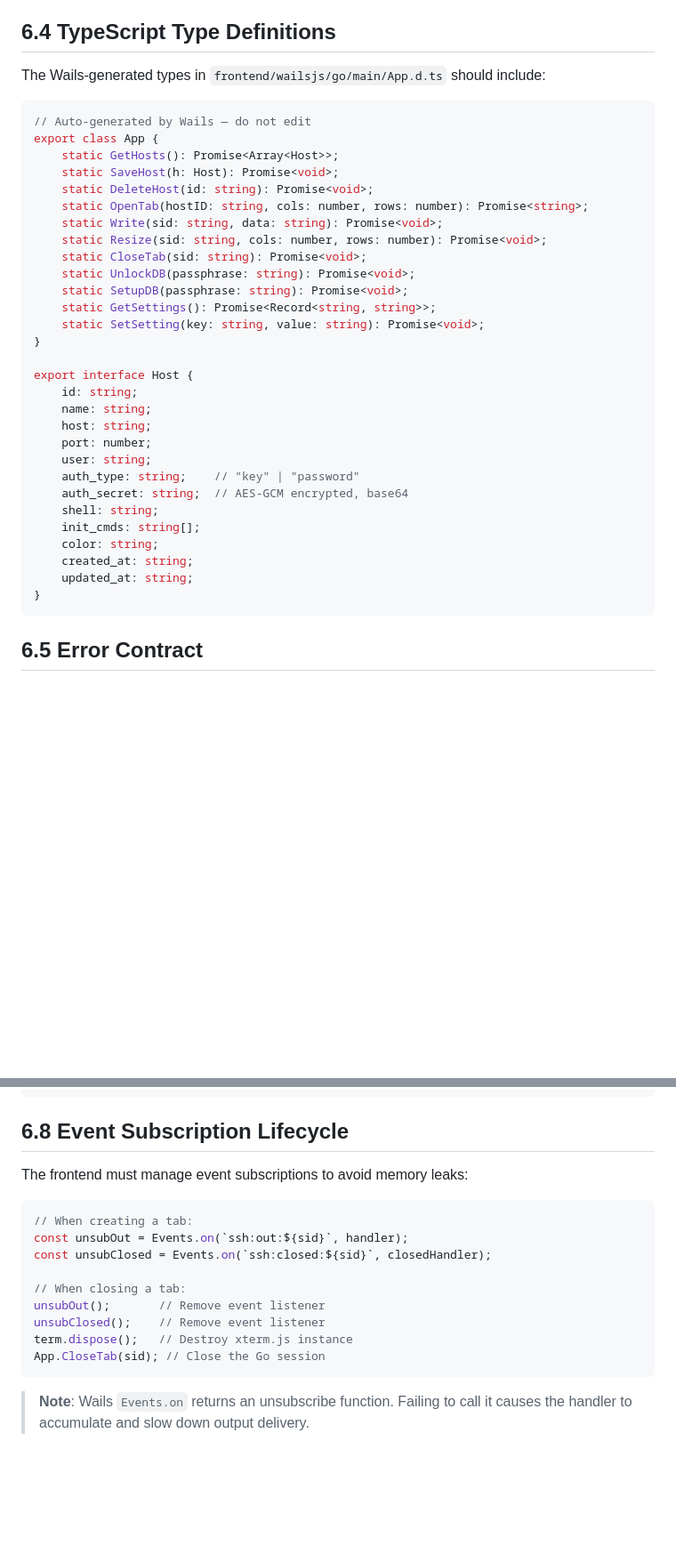
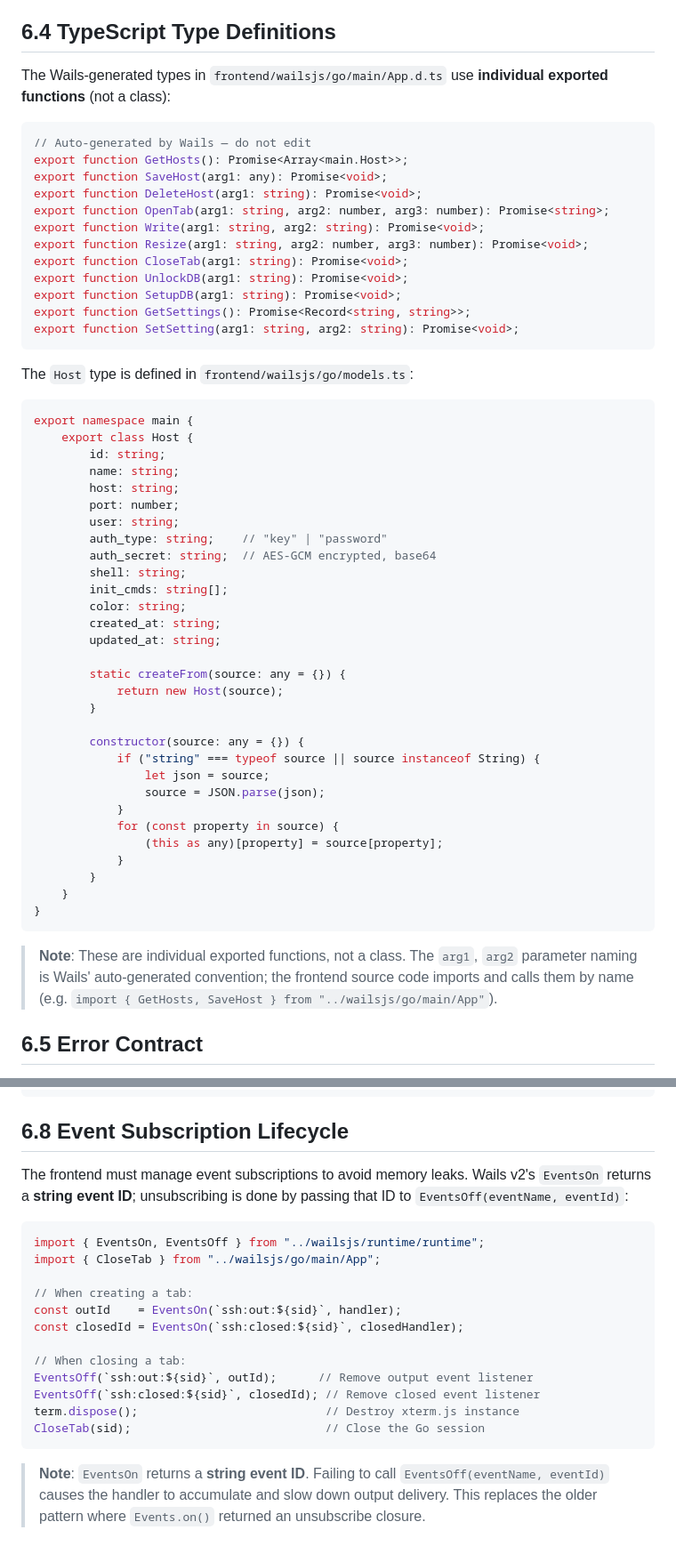
Before and after one commit to ScottLuo/xssh, a Markdown page: docs/xssh_specification_chapter_06_api_interface.md, 2 parts joined by grey strips. Shown at 89% size. Rendered like a GitHub page; blank space fills up the shorter version.

````diff
--- a/docs/xssh_specification_chapter_06_api_interface.md
+++ b/docs/xssh_specification_chapter_06_api_interface.md
@@ -187,39 +187,59 @@ func (a *App) UnlockDB(passphrase string) error {
 
 ## 6.4 TypeScript Type Definitions
 
-The Wails-generated types in `frontend/wailsjs/go/main/App.d.ts` should include:
+The Wails-generated types in `frontend/wailsjs/go/main/App.d.ts` use **individual exported functions** (not a class):
 
 ```typescript
 // Auto-generated by Wails — do not edit
-export class App {
-    static GetHosts(): Promise<Array<Host>>;
-    static SaveHost(h: Host): Promise<void>;
-    static DeleteHost(id: string): Promise<void>;
-    static OpenTab(hostID: string, cols: number, rows: number): Promise<string>;
-    static Write(sid: string, data: string): Promise<void>;
-    static Resize(sid: string, cols: number, rows: number): Promise<void>;
-    static CloseTab(sid: string): Promise<void>;
-    static UnlockDB(passphrase: string): Promise<void>;
-    static SetupDB(passphrase: string): Promise<void>;
-    static GetSettings(): Promise<Record<string, string>>;
-    static SetSetting(key: string, value: string): Promise<void>;
-}
+export function GetHosts(): Promise<Array<main.Host>>;
+export function SaveHost(arg1: any): Promise<void>;
+export function DeleteHost(arg1: string): Promise<void>;
+export function OpenTab(arg1: string, arg2: number, arg3: number): Promise<string>;
+export function Write(arg1: string, arg2: string): Promise<void>;
+export function Resize(arg1: string, arg2: number, arg3: number): Promise<void>;
+export function CloseTab(arg1: string): Promise<void>;
+export function UnlockDB(arg1: string): Promise<void>;
+export function SetupDB(arg1: string): Promise<void>;
+export function GetSettings(): Promise<Record<string, string>>;
+export function SetSetting(arg1: string, arg2: string): Promise<void>;
+```
 
-export interface Host {
-    id: string;
-    name: string;
-    host: string;
-    port: number;
-    user: string;
-    auth_type: string;    // "key" | "password"
-    auth_secret: string;  // AES-GCM encrypted, base64
-    shell: string;
-    init_cmds: string[];
-    color: string;
-    created_at: string;
-    updated_at: string;
+The `Host` type is defined in `frontend/wailsjs/go/models.ts`:
+
+```typescript
+export namespace main {
+    export class Host {
+        id: string;
+        name: string;
+        host: string;
+        port: number;
+        user: string;
+        auth_type: string;    // "key" | "password"
+        auth_secret: string;  // AES-GCM encrypted, base64
+        shell: string;
+        init_cmds: string[];
+        color: string;
+        created_at: string;
+        updated_at: string;
+
+        static createFrom(source: any = {}) {
+            return new Host(source);
+        }
+
+        constructor(source: any = {}) {
+            if ("string" === typeof source || source instanceof String) {
+                let json = source;
+                source = JSON.parse(json);
+            }
+            for (const property in source) {
+                (this as any)[property] = source[property];
+            }
+        }
+    }
 }
 ```
+
+> **Note**: These are individual exported functions, not a class. The `arg1`, `arg2` parameter naming is Wails' auto-generated convention; the frontend source code imports and calls them by name (e.g. `import { GetHosts, SaveHost } from "../wailsjs/go/main/App"`).
 
 ## 6.5 Error Contract
 
@@ -275,18 +295,21 @@ func main() {
 
 ## 6.8 Event Subscription Lifecycle
 
-The frontend must manage event subscriptions to avoid memory leaks:
+The frontend must manage event subscriptions to avoid memory leaks. Wails v2's `EventsOn` returns a **string event ID**; unsubscribing is done by passing that ID to `EventsOff(eventName, eventId)`:
 
 ```typescript
+import { EventsOn, EventsOff } from "../wailsjs/runtime/runtime";
+import { CloseTab } from "../wailsjs/go/main/App";
+
 // When creating a tab:
-const unsubOut = Events.on(`ssh:out:${sid}`, handler);
-const unsubClosed = Events.on(`ssh:closed:${sid}`, closedHandler);
+const outId    = EventsOn(`ssh:out:${sid}`, handler);
+const closedId = EventsOn(`ssh:closed:${sid}`, closedHandler);
 
 // When closing a tab:
-unsubOut();       // Remove event listener
-unsubClosed();    // Remove event listener
-term.dispose();   // Destroy xterm.js instance
-App.CloseTab(sid); // Close the Go session
+EventsOff(`ssh:out:${sid}`, outId);      // Remove output event listener
+EventsOff(`ssh:closed:${sid}`, closedId); // Remove closed event listener
+term.dispose();                           // Destroy xterm.js instance
+CloseTab(sid);                            // Close the Go session
 ```
 
-> **Note**: Wails `Events.on` returns an unsubscribe function. Failing to call it causes the handler to accumulate and slow down output delivery.
+> **Note**: `EventsOn` returns a **string event ID**. Failing to call `EventsOff(eventName, eventId)` causes the handler to accumulate and slow down output delivery. This replaces the older pattern where `Events.on()` returned an unsubscribe closure.
````
Also changed, not shown: other parts of docs/xssh_specification_chapter_06_api_interface.md (+11 -11 lines), docs/xssh_specification_chapter_05_frontend.md (+47 -14 lines).
